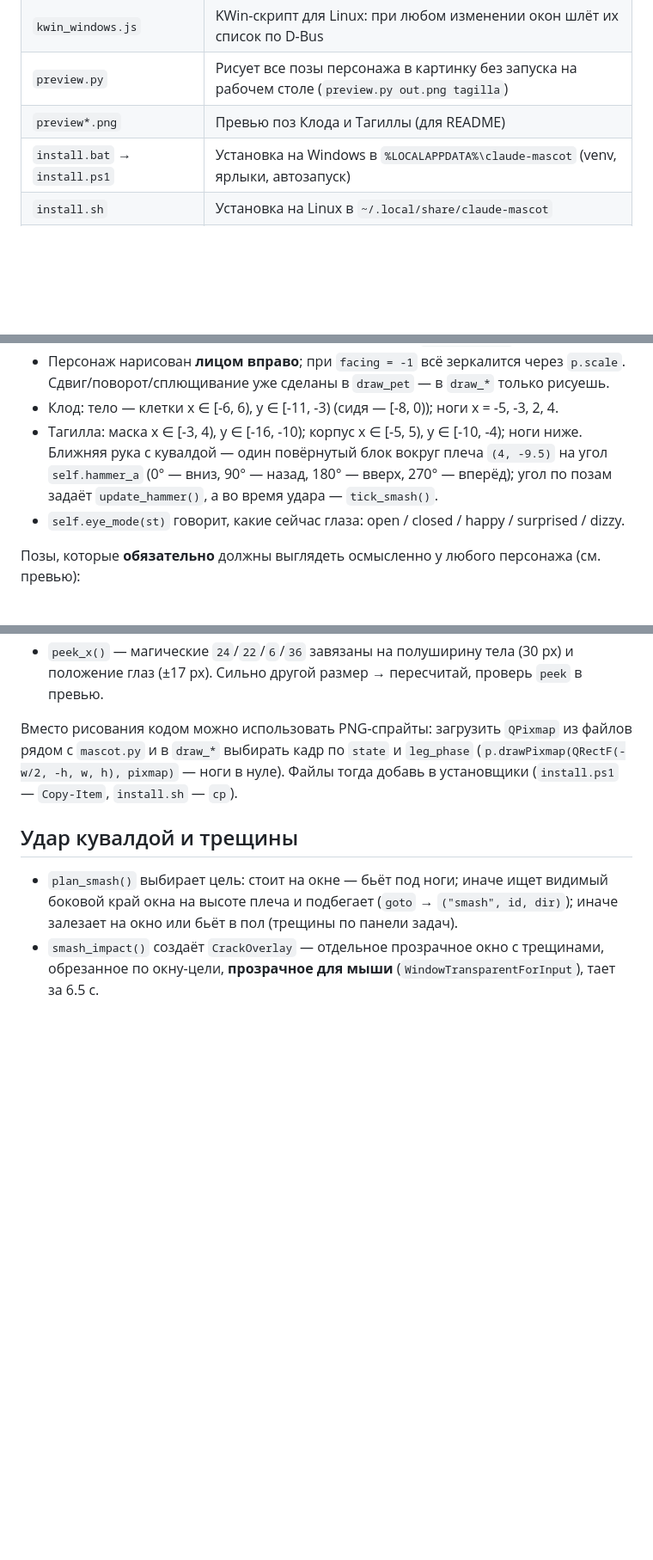
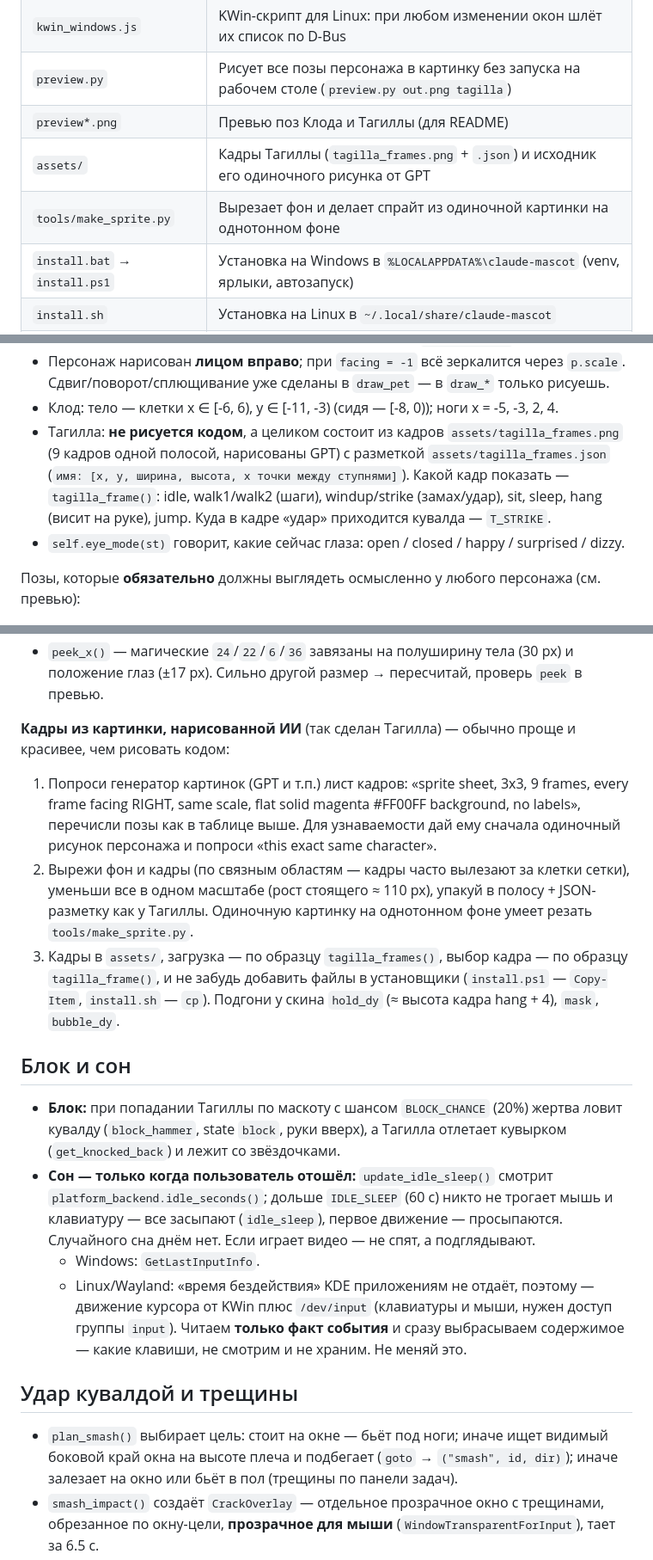
Before and after one commit to GredesCerber/claude-mascot, a Markdown page: CLAUDE.md, 3 parts joined by grey strips. Shown at 86% size. Drawn GitHub-style; blank space fills up the shorter version.

```diff
--- a/CLAUDE.md
+++ b/CLAUDE.md
@@ -15,6 +15,8 @@
 | `kwin_windows.js` | KWin-скрипт для Linux: при любом изменении окон шлёт их список по D-Bus |
 | `preview.py` | Рисует все позы персонажа в картинку без запуска на рабочем столе (`preview.py out.png tagilla`) |
 | `preview*.png` | Превью поз Клода и Тагиллы (для README) |
+| `assets/` | Кадры Тагиллы (`tagilla_frames.png` + `.json`) и исходник его одиночного рисунка от GPT |
+| `tools/make_sprite.py` | Вырезает фон и делает спрайт из одиночной картинки на однотонном фоне |
 | `install.bat` → `install.ps1` | Установка на Windows в `%LOCALAPPDATA%\claude-mascot` (venv, ярлыки, автозапуск) |
 | `install.sh` | Установка на Linux в `~/.local/share/claude-mascot` |
 | `uninstall.*` | Удаление |
@@ -81,10 +83,11 @@ powershell -ExecutionPolicy Bypass -File install.ps1
 - Персонаж нарисован **лицом вправо**; при `facing = -1` всё зеркалится через `p.scale`.
   Сдвиг/поворот/сплющивание уже сделаны в `draw_pet` — в `draw_*` только рисуешь.
 - Клод: тело — клетки x ∈ [-6, 6), y ∈ [-11, -3) (сидя — [-8, 0)); ноги x = -5, -3, 2, 4.
-- Тагилла: маска x ∈ [-3, 4), y ∈ [-16, -10); корпус x ∈ [-5, 5), y ∈ [-10, -4); ноги ниже.
-  Ближняя рука с кувалдой — один повёрнутый блок вокруг плеча `(4, -9.5)` на угол
-  `self.hammer_a` (0° — вниз, 90° — назад, 180° — вверх, 270° — вперёд); угол по позам
-  задаёт `update_hammer()`, а во время удара — `tick_smash()`.
+- Тагилла: **не рисуется кодом**, а целиком состоит из кадров `assets/tagilla_frames.png`
+  (9 кадров одной полосой, нарисованы GPT) с разметкой `assets/tagilla_frames.json`
+  (`имя: [x, y, ширина, высота, x точки между ступнями]`). Какой кадр показать —
+  `tagilla_frame()`: idle, walk1/walk2 (шаги), windup/strike (замах/удар), sit, sleep, hang
+  (висит на руке), jump. Куда в кадре «удар» приходится кувалда — `T_STRIKE`.
 - `self.eye_mode(st)` говорит, какие сейчас глаза: open / closed / happy / surprised / dizzy.
 
 Позы, которые **обязательно** должны выглядеть осмысленно у любого персонажа (см. превью):
@@ -116,10 +119,34 @@ powershell -ExecutionPolicy Bypass -File install.ps1
 - `peek_x()` — магические `24`/`22`/`6`/`36` завязаны на полуширину тела (30 px) и
   положение глаз (±17 px). Сильно другой размер → пересчитай, проверь `peek` в превью.
 
-Вместо рисования кодом можно использовать PNG-спрайты: загрузить `QPixmap` из файлов рядом
-с `mascot.py` и в `draw_*` выбирать кадр по `state` и `leg_phase`
-(`p.drawPixmap(QRectF(-w/2, -h, w, h), pixmap)` — ноги в нуле). Файлы тогда добавь в
-установщики (`install.ps1` — `Copy-Item`, `install.sh` — `cp`).
+**Кадры из картинки, нарисованной ИИ** (так сделан Тагилла) — обычно проще и красивее, чем
+рисовать кодом:
+1. Попроси генератор картинок (GPT и т.п.) лист кадров: «sprite sheet, 3x3, 9 frames, every
+   frame facing RIGHT, same scale, flat solid magenta #FF00FF background, no labels»,
+   перечисли позы как в таблице выше. Для узнаваемости дай ему сначала одиночный рисунок
+   персонажа и попроси «this exact same character».
+2. Вырежи фон и кадры (по связным областям — кадры часто вылезают за клетки сетки),
+   уменьши все в одном масштабе (рост стоящего ≈ 110 px), упакуй в полосу + JSON-разметку
+   как у Тагиллы. Одиночную картинку на однотонном фоне умеет резать `tools/make_sprite.py`.
+3. Кадры в `assets/`, загрузка — по образцу `tagilla_frames()`, выбор кадра — по образцу
+   `tagilla_frame()`, и не забудь добавить файлы в установщики (`install.ps1` —
+   `Copy-Item`, `install.sh` — `cp`).
+Подгони у скина `hold_dy` (≈ высота кадра hang + 4), `mask`, `bubble_dy`.
+
+## Блок и сон
+
+- **Блок:** при попадании Тагиллы по маскоту с шансом `BLOCK_CHANCE` (20%) жертва ловит
+  кувалду (`block_hammer`, state `block`, руки вверх), а Тагилла отлетает кувырком
+  (`get_knocked_back`) и лежит со звёздочками.
+- **Сон — только когда пользователь отошёл:** `update_idle_sleep()` смотрит
+  `platform_backend.idle_seconds()`; дольше `IDLE_SLEEP` (60 с) никто не трогает мышь и
+  клавиатуру — все засыпают (`idle_sleep`), первое движение — просыпаются. Случайного сна
+  днём нет. Если играет видео — не спят, а подглядывают.
+  - Windows: `GetLastInputInfo`.
+  - Linux/Wayland: «время бездействия» KDE приложениям не отдаёт, поэтому — движение курсора
+    от KWin плюс `/dev/input` (клавиатуры и мыши, нужен доступ группы `input`). Читаем
+    **только факт события** и сразу выбрасываем содержимое — какие клавиши, не смотрим и не
+    храним. Не меняй это.
 
 ## Удар кувалдой и трещины
 
```
Also changed, not shown: README.md (+3 -0 lines), assets/tagilla.png (deleted), assets/tagilla_frames.png (added), preview.png, preview_tagilla.png, 6 other files.
